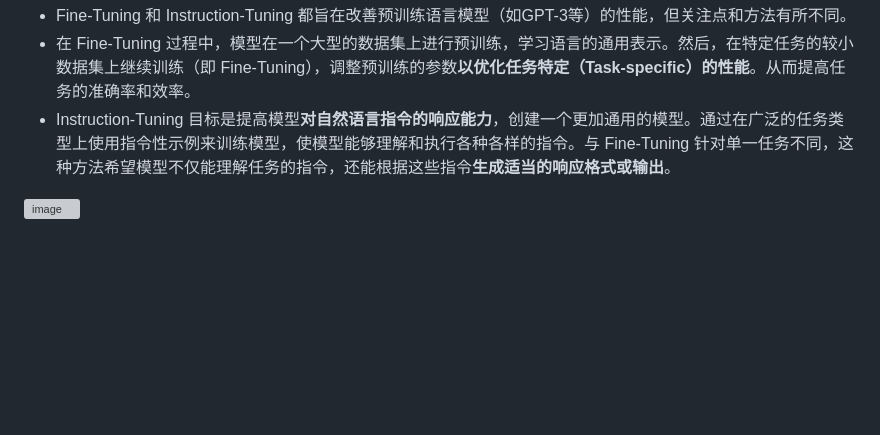
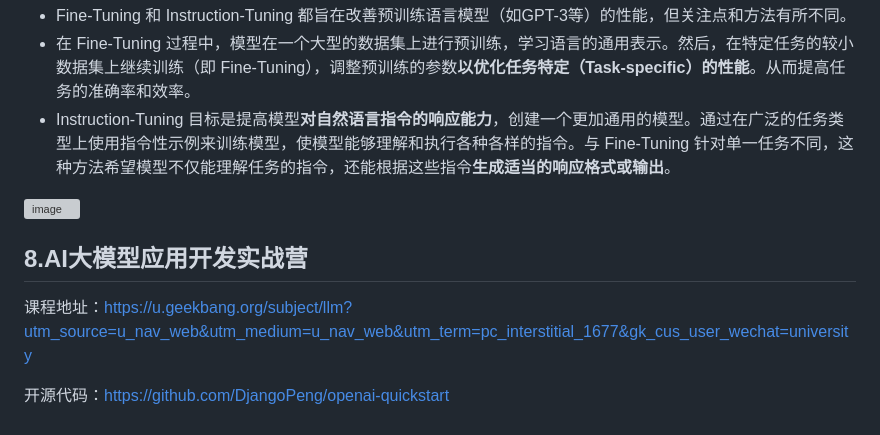
Before and after one commit to guozheng07/AI, a Markdown page: open class/极客时间/从0到1入门大模型.md, the part around the change. Drawn GitHub-style; blank space fills up the shorter version; grey boxes are pictures that could not be loaded.

```diff
--- a/open class/极客时间/从0到1入门大模型.md
+++ b/open class/极客时间/从0到1入门大模型.md
@@ -63,3 +63,8 @@ AI Agents 类型
 - Instruction-Tuning 目标是提高模型**对自然语言指令的响应能力**，创建一个更加通用的模型。通过在广泛的任务类型上使用指令性示例来训练模型，使模型能够理解和执行各种各样的指令。与 Fine-Tuning 针对单一任务不同，这种方法希望模型不仅能理解任务的指令，还能根据这些指令**生成适当的响应格式或输出**。
 
 ![image](https://github.com/user-attachments/assets/b046f3ea-1206-4e1b-9bec-b3acd53da623)
+
+## 8.AI大模型应用开发实战营
+课程地址：https://u.geekbang.org/subject/llm?utm_source=u_nav_web&utm_medium=u_nav_web&utm_term=pc_interstitial_1677&gk_cus_user_wechat=university
+
+开源代码：https://github.com/DjangoPeng/openai-quickstart
```
